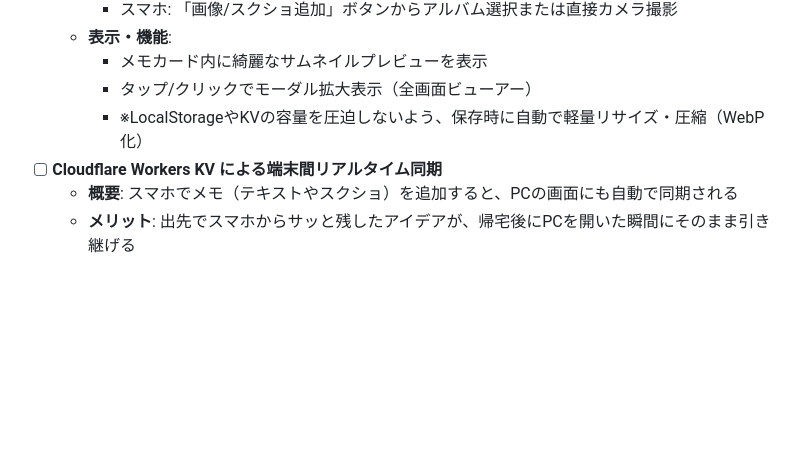
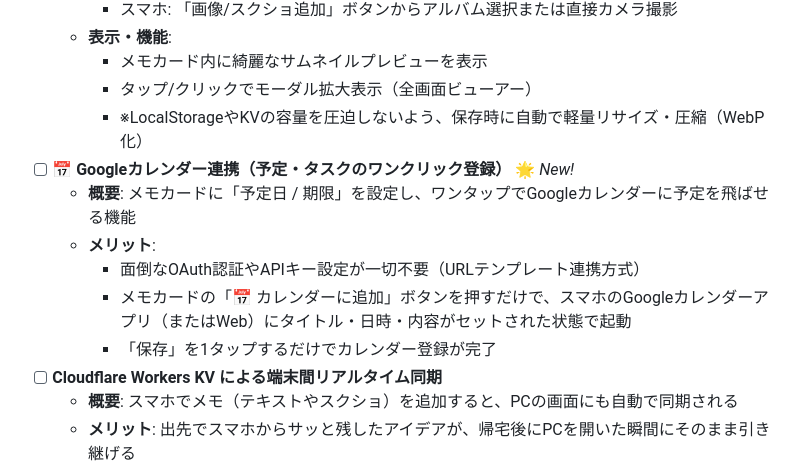
Before and after one commit to shinya4869ari-prog/antigravity-memo, a Markdown page: TODO.md, the part around the change. GitHub-like rendering; blank space fills up the shorter version.

Commit message:
docs: add Google Calendar integration to TODO.md

```diff
--- a/TODO.md
+++ b/TODO.md
@@ -56,6 +56,12 @@
     - メモカード内に綺麗なサムネイルプレビューを表示
     - タップ/クリックでモーダル拡大表示（全画面ビューアー）
     - ※LocalStorageやKVの容量を圧迫しないよう、保存時に自動で軽量リサイズ・圧縮（WebP化）
+- [ ] **📅 Googleカレンダー連携（予定・タスクのワンクリック登録）** 🌟 *New!*
+  - **概要**: メモカードに「予定日 / 期限」を設定し、ワンタップでGoogleカレンダーに予定を飛ばせる機能
+  - **メリット**:
+    - 面倒なOAuth認証やAPIキー設定が一切不要（URLテンプレート連携方式）
+    - メモカードの「📅 カレンダーに追加」ボタンを押すだけで、スマホのGoogleカレンダーアプリ（またはWeb）にタイトル・日時・内容がセットされた状態で起動
+    - 「保存」を1タップするだけでカレンダー登録が完了
 - [ ] **Cloudflare Workers KV による端末間リアルタイム同期**
   - **概要**: スマホでメモ（テキストやスクショ）を追加すると、PCの画面にも自動で同期される
   - **メリット**: 出先でスマホからサッと残したアイデアが、帰宅後にPCを開いた瞬間にそのまま引き継げる
```
